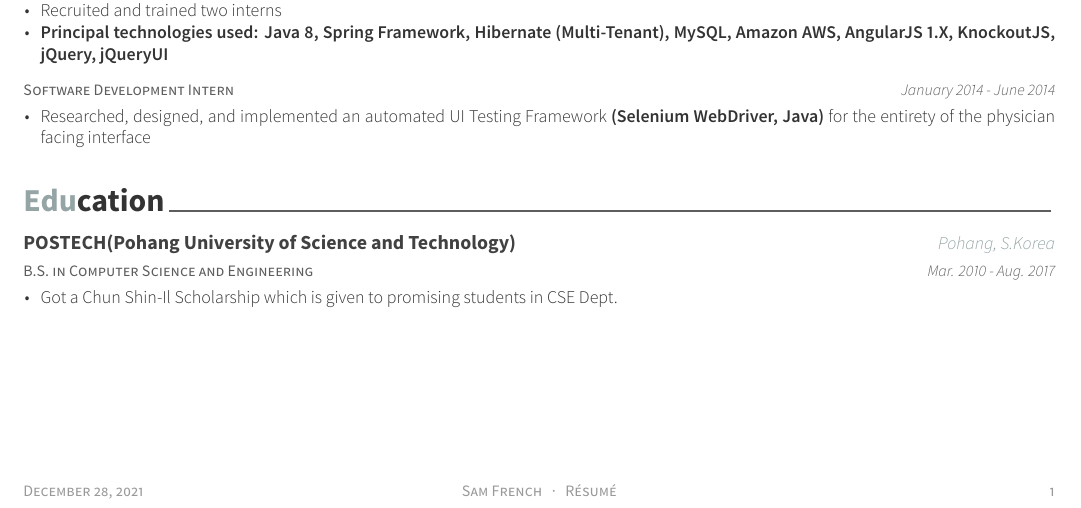
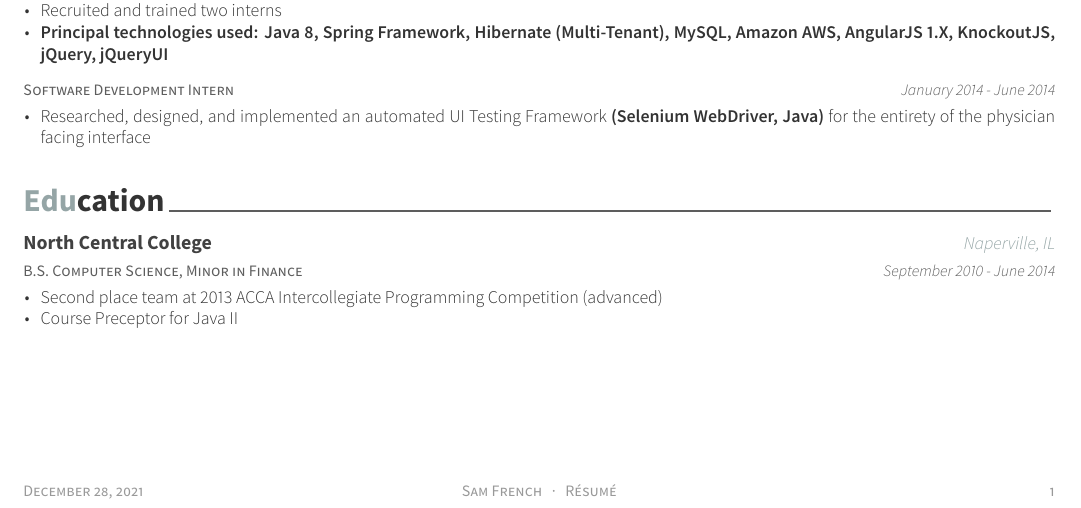
Before and after one commit to posquit0/Awesome-CV, a LaTeX CV (examples/resume.tex, which reads examples/resume/education.tex): part of the page, cut so that both start at the same text. The pictures show the PDF file examples/resume.pdf that the author committed with the source.

Commit message:
update education

```diff
--- a/examples/resume/education.tex
+++ b/examples/resume/education.tex
@@ -11,13 +11,14 @@
 
 %---------------------------------------------------------
   \cventry
-    {B.S. in Computer Science and Engineering} % Degree
-    {POSTECH(Pohang University of Science and Technology)} % Institution
-    {Pohang, S.Korea} % Location
-    {Mar. 2010 - Aug. 2017} % Date(s)
+    {B.S. Computer Science, Minor in Finance} % Degree
+    {North Central College} % Institution
+    {Naperville, IL} % Location
+    {September 2010 - June 2014} % Date(s)
     {
       \begin{cvitems} % Description(s) bullet points
-        \item {Got a Chun Shin-Il Scholarship which is given to promising students in CSE Dept.}
+        \item{Second place team at 2013 ACCA Intercollegiate Programming Competition (advanced)}
+        \item{Course Preceptor for Java II}
       \end{cvitems}
     }
 
```
Also changed, not shown: examples/resume.pdf, 1 other file.
